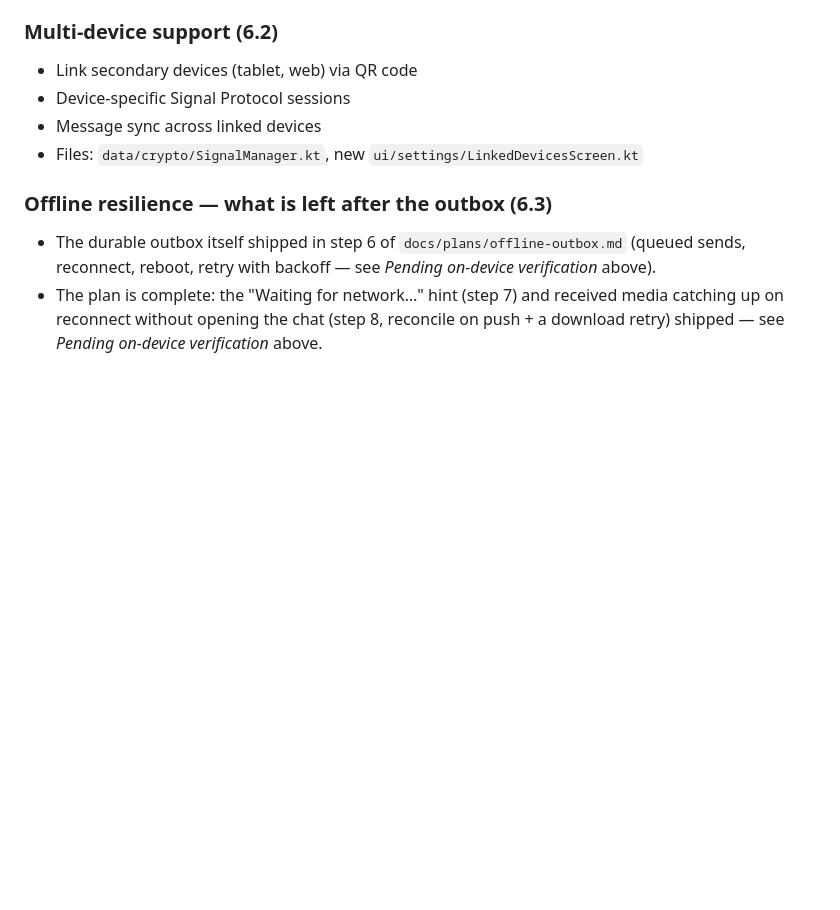
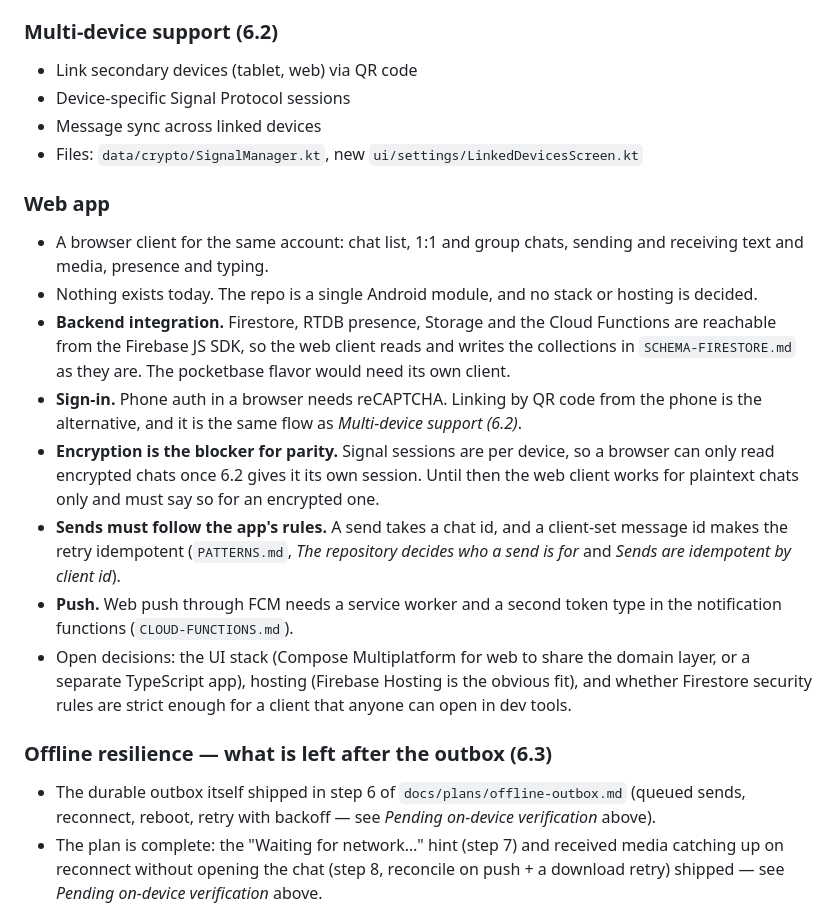
Before and after one commit to gomorra/fire-stream-chat, a Markdown page: docs/BACKLOG.md, the part around the change. Drawn GitHub-style; blank space fills up the shorter version.

Commit message:
docs(backlog): add the web app as an open item
Co-Authored-By: Claude Opus 5.5 <noreply@anthropic.com>
Claude-Session: https://claude.ai/code/session_014pv6Y2tNxf6bgWN7qBhFFS

```diff
--- a/docs/BACKLOG.md
+++ b/docs/BACKLOG.md
@@ -776,6 +776,27 @@ in 1.37.0 (`docs/plans/file-handling.md`). Ideas for the next round, none decide
 - Message sync across linked devices
 - Files: `data/crypto/SignalManager.kt`, new `ui/settings/LinkedDevicesScreen.kt`
 
+### Web app
+- A browser client for the same account: chat list, 1:1 and group chats, sending and receiving
+  text and media, presence and typing.
+- Nothing exists today. The repo is a single Android module, and no stack or hosting is decided.
+- **Backend integration.** Firestore, RTDB presence, Storage and the Cloud Functions are reachable
+  from the Firebase JS SDK, so the web client reads and writes the collections in
+  `SCHEMA-FIRESTORE.md` as they are. The pocketbase flavor would need its own client.
+- **Sign-in.** Phone auth in a browser needs reCAPTCHA. Linking by QR code from the phone is the
+  alternative, and it is the same flow as *Multi-device support (6.2)*.
+- **Encryption is the blocker for parity.** Signal sessions are per device, so a browser can only
+  read encrypted chats once 6.2 gives it its own session. Until then the web client works for
+  plaintext chats only and must say so for an encrypted one.
+- **Sends must follow the app's rules.** A send takes a chat id, and a client-set message id makes
+  the retry idempotent (`PATTERNS.md`, *The repository decides who a send is for* and *Sends are
+  idempotent by client id*).
+- **Push.** Web push through FCM needs a service worker and a second token type in the
+  notification functions (`CLOUD-FUNCTIONS.md`).
+- Open decisions: the UI stack (Compose Multiplatform for web to share the domain layer, or a
+  separate TypeScript app), hosting (Firebase Hosting is the obvious fit), and whether Firestore
+  security rules are strict enough for a client that anyone can open in dev tools.
+
 ### Offline resilience — what is left after the outbox (6.3)
 - The durable outbox itself shipped in step 6 of `docs/plans/offline-outbox.md` (queued sends, reconnect, reboot, retry with backoff — see *Pending on-device verification* above).
 - The plan is complete: the "Waiting for network…" hint (step 7) and received media catching up on reconnect without opening the chat (step 8, reconcile on push + a download retry) shipped — see *Pending on-device verification* above.
```
